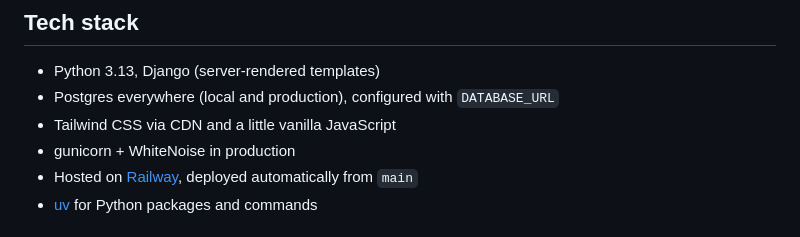
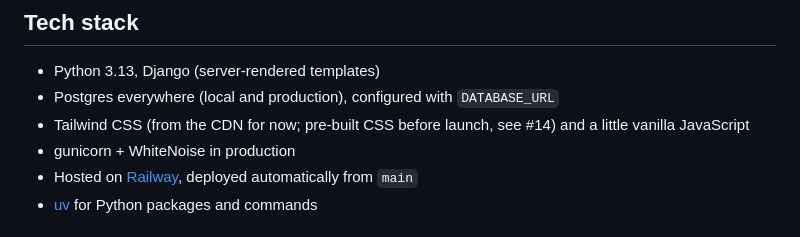
Before and after one commit to skyebrownh/heritage-media-availability, a Markdown page: README.md, the part around the change. GitHub-like rendering.

```diff
--- a/README.md
+++ b/README.md
@@ -23,7 +23,7 @@ v1 is in development, with launch to the full team planned for **October 25, 202
 
 - Python 3.13, Django (server-rendered templates)
 - Postgres everywhere (local and production), configured with `DATABASE_URL`
-- Tailwind CSS via CDN and a little vanilla JavaScript
+- Tailwind CSS (from the CDN for now; pre-built CSS before launch, see #14) and a little vanilla JavaScript
 - gunicorn + WhiteNoise in production
 - Hosted on [Railway](https://railway.com), deployed automatically from `main`
 - [uv](https://docs.astral.sh/uv/) for Python packages and commands
```
Also changed, not shown: CLAUDE.md (+37 -2 lines), SPEC.md (+1 -1 lines).
